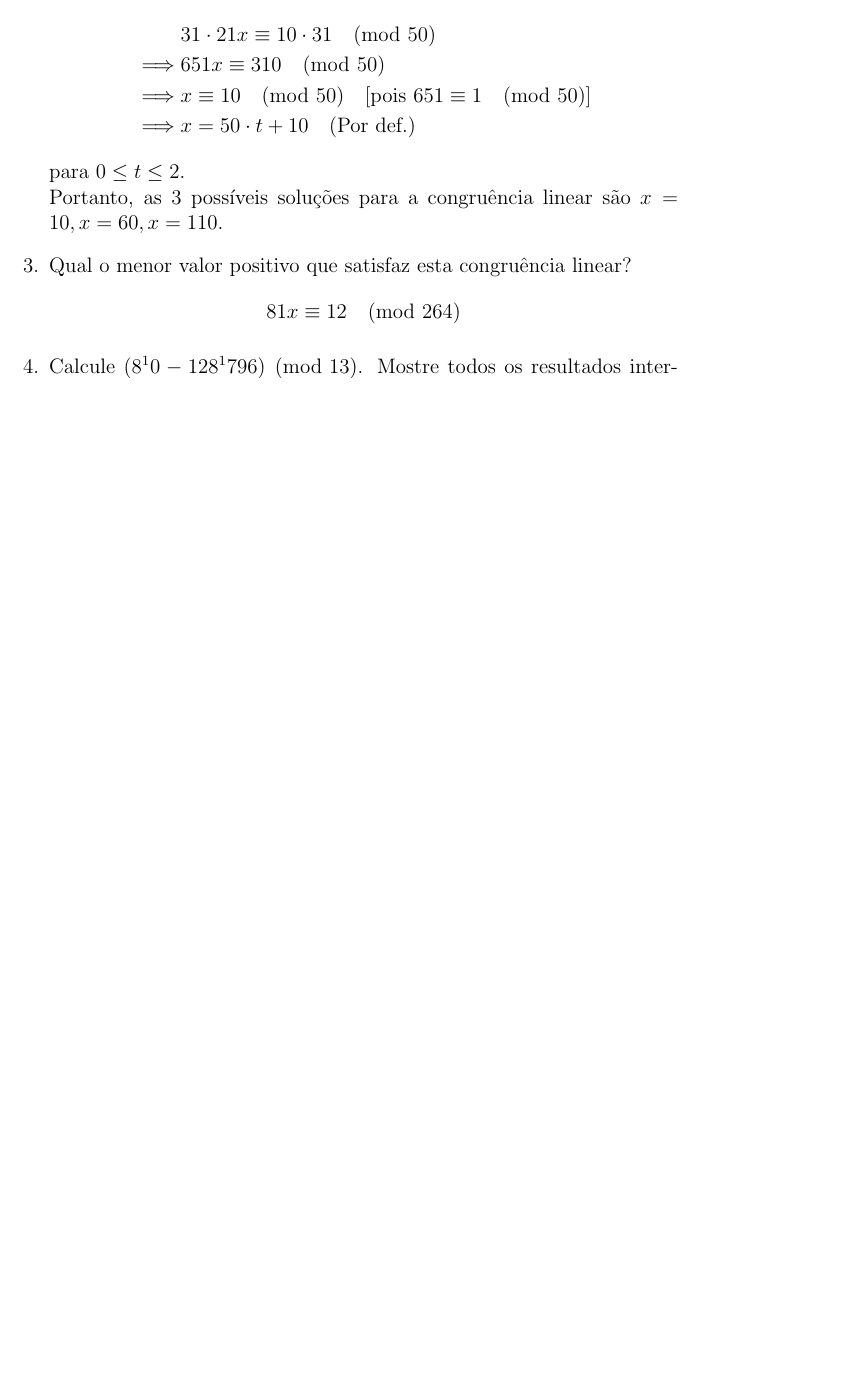
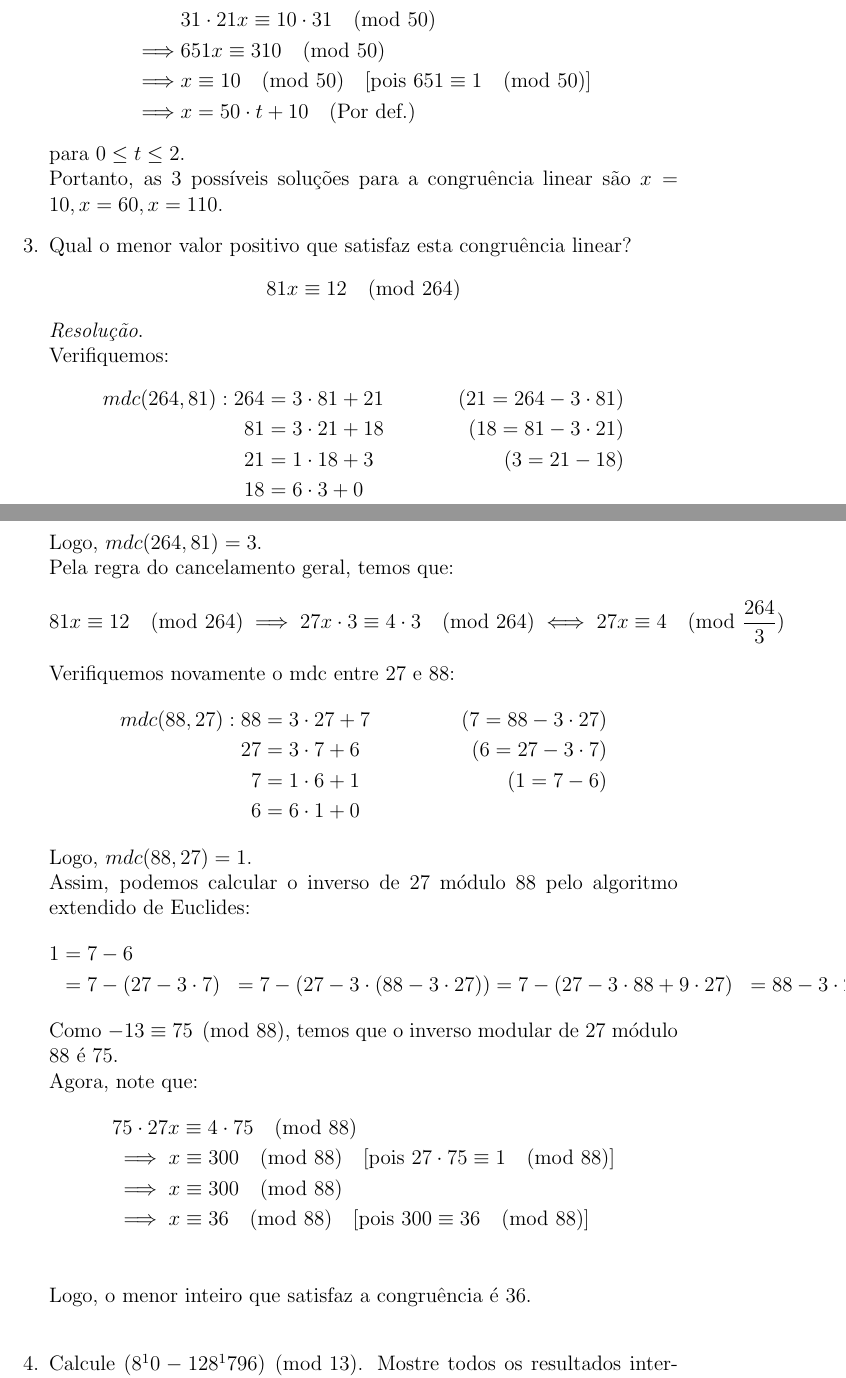
Before and after one commit to leirdan/demonstracoes_fmc, a LaTeX document (lista-exercicios-02/main.tex, which reads lista-exercicios-02/congruencia/congruencia07.tex): part of page 3 of 3 before the commit and two parts of pages 3 and 4 of 4 after it, the two joined at a grey line, cut so that both start at the same text, the shorter picture padded with empty space. Compiled offline with pdfLaTeX.

Commit message:
:sparkles: feat: 07 de congruencia

```diff
--- a/lista-exercicios-02/congruencia/congruencia07.tex
+++ b/lista-exercicios-02/congruencia/congruencia07.tex
@@ -2,3 +2,42 @@ Qual o menor valor positivo que satisfaz esta congruência linear?
 \begin{displaymath}
 	81x \equiv 12 \pmod{264}
 \end{displaymath}
+\emph{Resolução}. \\
+Verifiquemos:
+\begin{align*}
+	mdc(264, 81): 264 &= 3 \cdot 81 + 21 &\quad (21 = 264 - 3 \cdot 81) \\
+	81 &= 3 \cdot 21 + 18 &\quad (18 = 81 - 3 \cdot 21) \\
+	21 &= 1 \cdot 18 + 3 &\quad (3 = 21 - 18) \\
+	18 &= 6 \cdot 3 + 0
+\end{align*}
+Logo, $mdc(264, 81) = 3$. \\
+Pela regra do cancelamento geral, temos que:
+\begin{align*}
+	81x \equiv 12 \pmod{264} \implies 27x \cdot 3 \equiv 4 \cdot 3 \pmod{264} \iff 27x \equiv 4 \pmod{\frac{264}{3}}
+\end{align*}
+Verifiquemos novamente o mdc entre 27 e 88:
+\begin{align*}
+	mdc(88, 27): 88 &= 3 \cdot 27 + 7 &\quad (7 = 88 - 3 \cdot 27) \\
+	27 &= 3 \cdot 7 + 6 &\quad (6 = 27 - 3 \cdot 7) \\
+	7 &= 1 \cdot 6 + 1 &\quad (1 = 7 - 6) \\
+	6 &= 6 \cdot 1 + 0
+\end{align*}
+Logo, $mdc(88, 27) = 1$. \\
+Assim, podemos calcular o inverso de 27 módulo 88 pelo algoritmo extendido de Euclides:
+\begin{align*}
+	1 &= 7 - 6 \\
+	&= 7 - (27 - 3 \cdot 7)
+	&= 7 - (27 - 3 \cdot (88 - 3 \cdot 27))
+	&= 7 - (27 - 3 \cdot 88 + 9 \cdot 27)
+	&= 88 - 3 \cdot 27 - (27 - 3 \cdot 88 + 9 \cdot 27)
+	&= 4 \cdot 88 - 13 \cdot 27
+\end{align*}
+Como $-13 \equiv 75 \pmod{88}$, temos que o inverso modular de 27 módulo 88 é 75. \\
+Agora, note que:
+\begin{align*}
+	&75 \cdot 27x \equiv 4 \cdot 75 \pmod{88} \\
+	&\implies x \equiv 300 \pmod{88} \quad \text{[pois $27 \cdot 75 \equiv 1 \pmod{88}$]} \\
+	&\implies x \equiv 300 \pmod{88} \\
+	&\implies x \equiv 36 \pmod{88} \quad \text{[pois $300 \equiv 36 \pmod{88}$]} \\
+\end{align*}
+Logo, o menor inteiro que satisfaz a congruência é 36. \\
```
Also changed, not shown: lista-exercicios-02/main.pdf.
